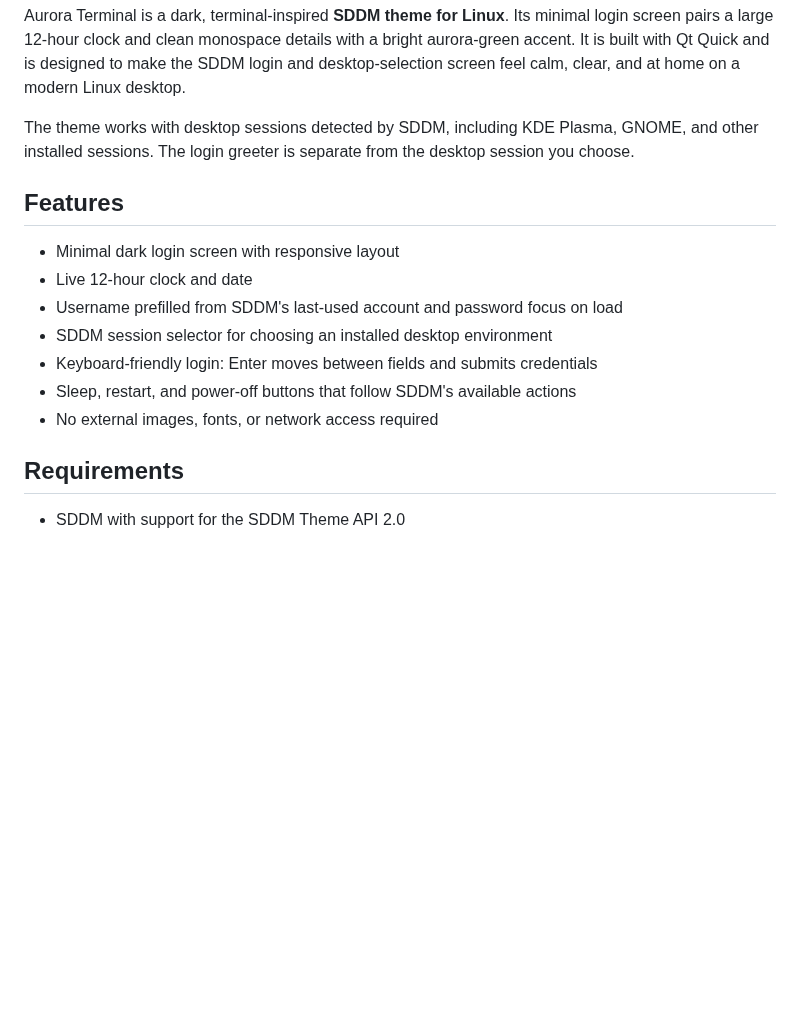
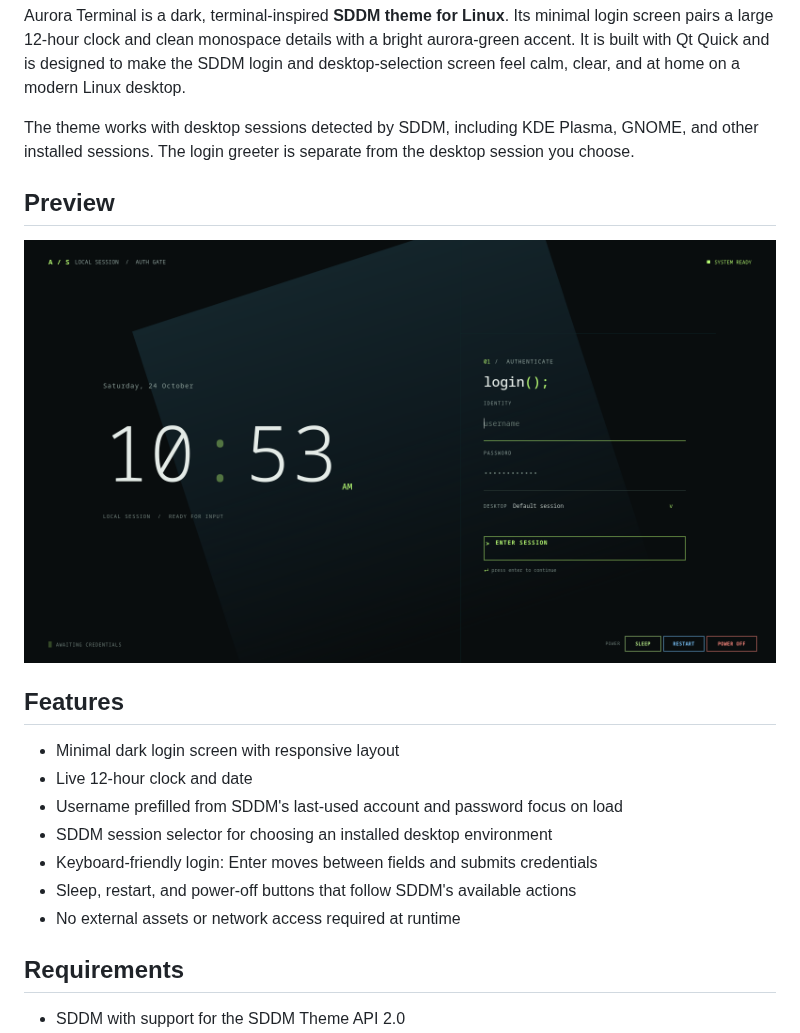
Before and after one commit to Wasib-2005/Aurora-Terminal, a Markdown page: README.md, the part around the change. GitHub-like rendering; pictures changed too: assets/aurora-terminal-login.png (added); blank space fills up the shorter version.

Commit message:
docs: add login screen preview
Co-authored-by: Copilot <223556219+Copilot@users.noreply.github.com>

```diff
--- a/README.md
+++ b/README.md
@@ -10,6 +10,10 @@ The theme works with desktop sessions detected by SDDM, including KDE Plasma,
 GNOME, and other installed sessions. The login greeter is separate from the
 desktop session you choose.
 
+## Preview
+
+![Aurora Terminal SDDM login screen with its clock, login form, session selector, and power controls](./assets/aurora-terminal-login.png)
+
 ## Features
 
 - Minimal dark login screen with responsive layout
@@ -18,7 +22,7 @@ desktop session you choose.
 - SDDM session selector for choosing an installed desktop environment
 - Keyboard-friendly login: Enter moves between fields and submits credentials
 - Sleep, restart, and power-off buttons that follow SDDM's available actions
-- No external images, fonts, or network access required
+- No external assets or network access required at runtime
 
 ## Requirements
 
```
